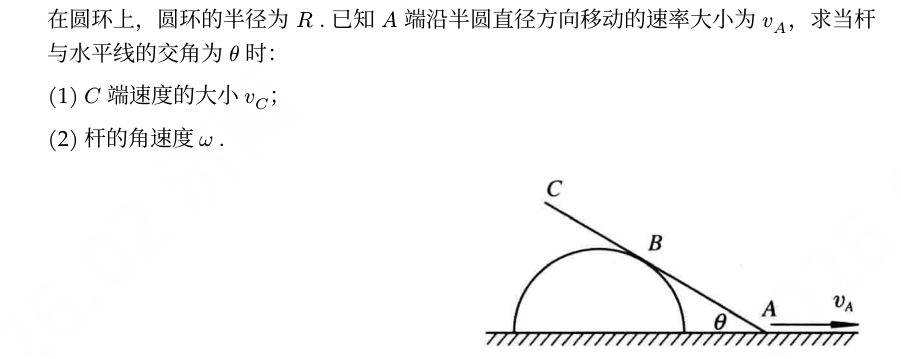
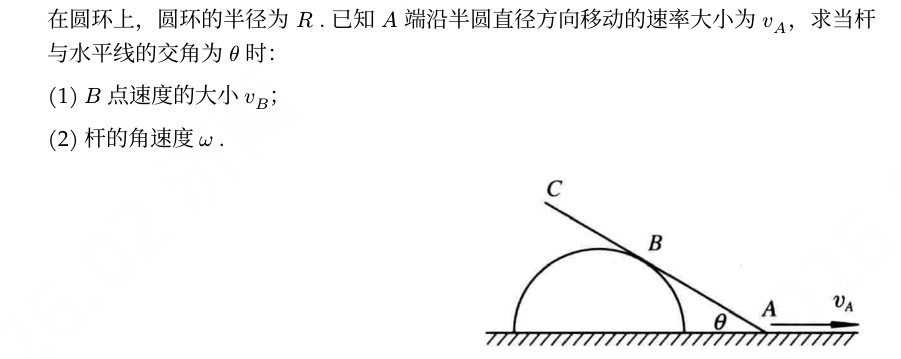
Before and after one commit to linklelinklelin/Mechanics-Lecture-Notes-for-CPhO-L2, a Typst document (main.typ, which reads chapters/运动学/约束.typ): part of page 32 of 121, cut so that both start at the same text. Compiled offline with Typst 0.15.

Commit message:
Change velocity reference from C to B in constraint problem
Updated the problem statement to reflect the correct point of interest.

```diff
--- a/chapters/运动学/约束.typ
+++ b/chapters/运动学/约束.typ
@@ -96,7 +96,7 @@
 
   如图所示，细杆 $A B C$ 靠在固定的半圆环上，两者处于同一竖直平面内，杆上 $B$ 恰好落在圆环上，圆环的半径为 $R$ . 已知 $A$ 端沿半圆直径方向移动的速率大小为 $v_A$，求当杆与水平线的交角为 $theta$ 时：
 
-(1) $C$ 端速度的大小 $v_C$；
+(1) $B$ 点速度的大小 $v_B$；
 
 (2) 杆的角速度 $omega$ .
 
```
